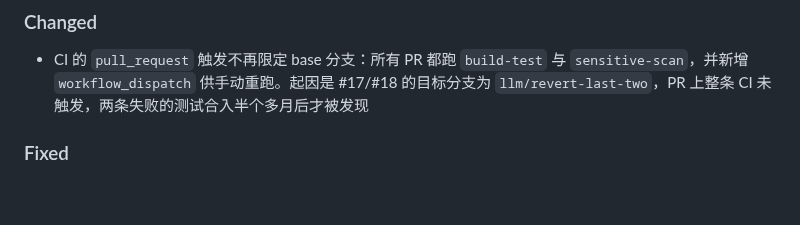
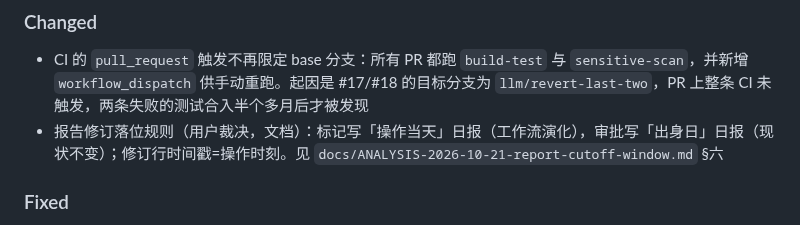
Before and after one commit to zzh4206/Wechat_Test, a Markdown page: CHANGELOG.md, the part around the change. GitHub-like rendering; blank space fills up the shorter version.

```diff
--- a/CHANGELOG.md
+++ b/CHANGELOG.md
@@ -30,6 +30,7 @@
 ### Changed
 
 - CI 的 `pull_request` 触发不再限定 base 分支：所有 PR 都跑 `build-test` 与 `sensitive-scan`，并新增 `workflow_dispatch` 供手动重跑。起因是 #17/#18 的目标分支为 `llm/revert-last-two`，PR 上整条 CI 未触发，两条失败的测试合入半个多月后才被发现
+- 报告修订落位规则（用户裁决，文档）：标记写「操作当天」日报（工作流演化），审批写「出身日」日报（现状不变）；修订行时间戳=操作时刻。见 `docs/ANALYSIS-2026-10-21-report-cutoff-window.md` §六
 
 ### Fixed
 
```
Also changed, not shown: docs/ANALYSIS-2026-10-21-report-cutoff-window.md (+20 -3 lines).
